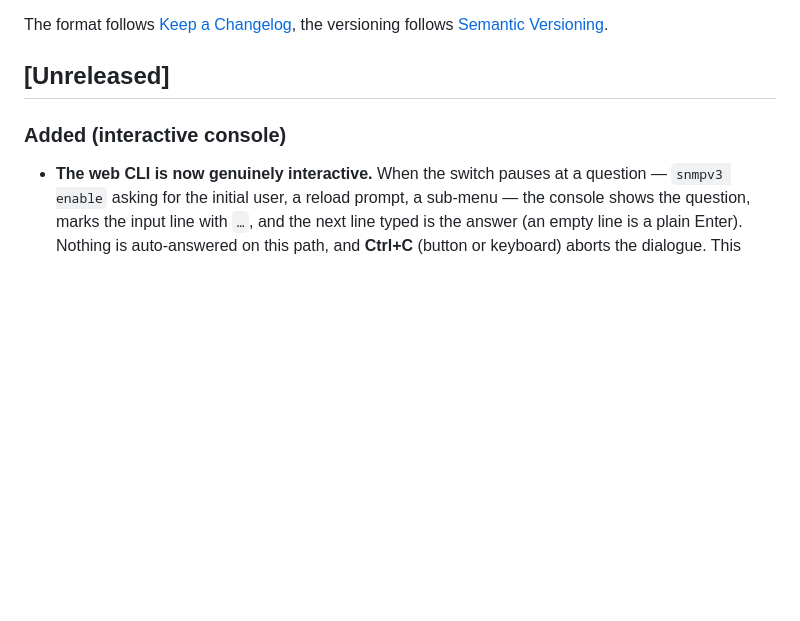
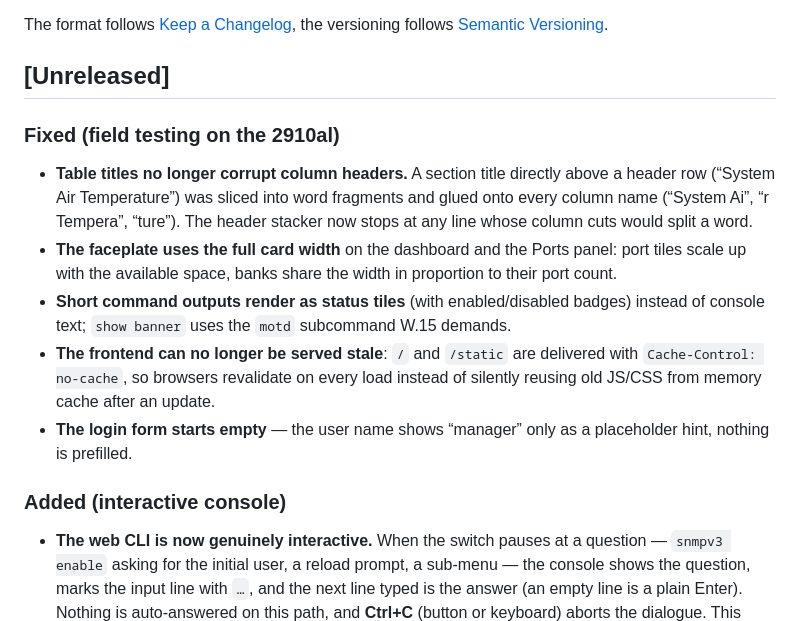
Before and after one commit to KronigDev/procurve-cockpit, a Markdown page: CHANGELOG.md, the part around the change. GitHub-like rendering; blank space fills up the shorter version.

Commit message:
Changelog: field-testing fixes (headers, faceplate width, tiles, caching, login)
Co-Authored-By: Claude Fable 5 <noreply@anthropic.com>

```diff
--- a/CHANGELOG.md
+++ b/CHANGELOG.md
@@ -6,6 +6,26 @@ The format follows [Keep a Changelog](https://keepachangelog.com/en/1.1.0/),
 the versioning follows [Semantic Versioning](https://semver.org/).
 
 ## [Unreleased]
+
+### Fixed (field testing on the 2910al)
+
+- **Table titles no longer corrupt column headers.** A section title
+  directly above a header row (“System Air Temperature”) was sliced into
+  word fragments and glued onto every column name (“System Ai”,
+  “r Tempera”, “ture”). The header stacker now stops at any line whose
+  column cuts would split a word.
+- **The faceplate uses the full card width** on the dashboard and the
+  Ports panel: port tiles scale up with the available space, banks share
+  the width in proportion to their port count.
+- **Short command outputs render as status tiles** (with
+  enabled/disabled badges) instead of console text; `show banner` uses
+  the `motd` subcommand W.15 demands.
+- **The frontend can no longer be served stale**: `/` and `/static` are
+  delivered with `Cache-Control: no-cache`, so browsers revalidate on
+  every load instead of silently reusing old JS/CSS from memory cache
+  after an update.
+- **The login form starts empty** — the user name shows “manager” only
+  as a placeholder hint, nothing is prefilled.
 
 ### Added (interactive console)
 
```
